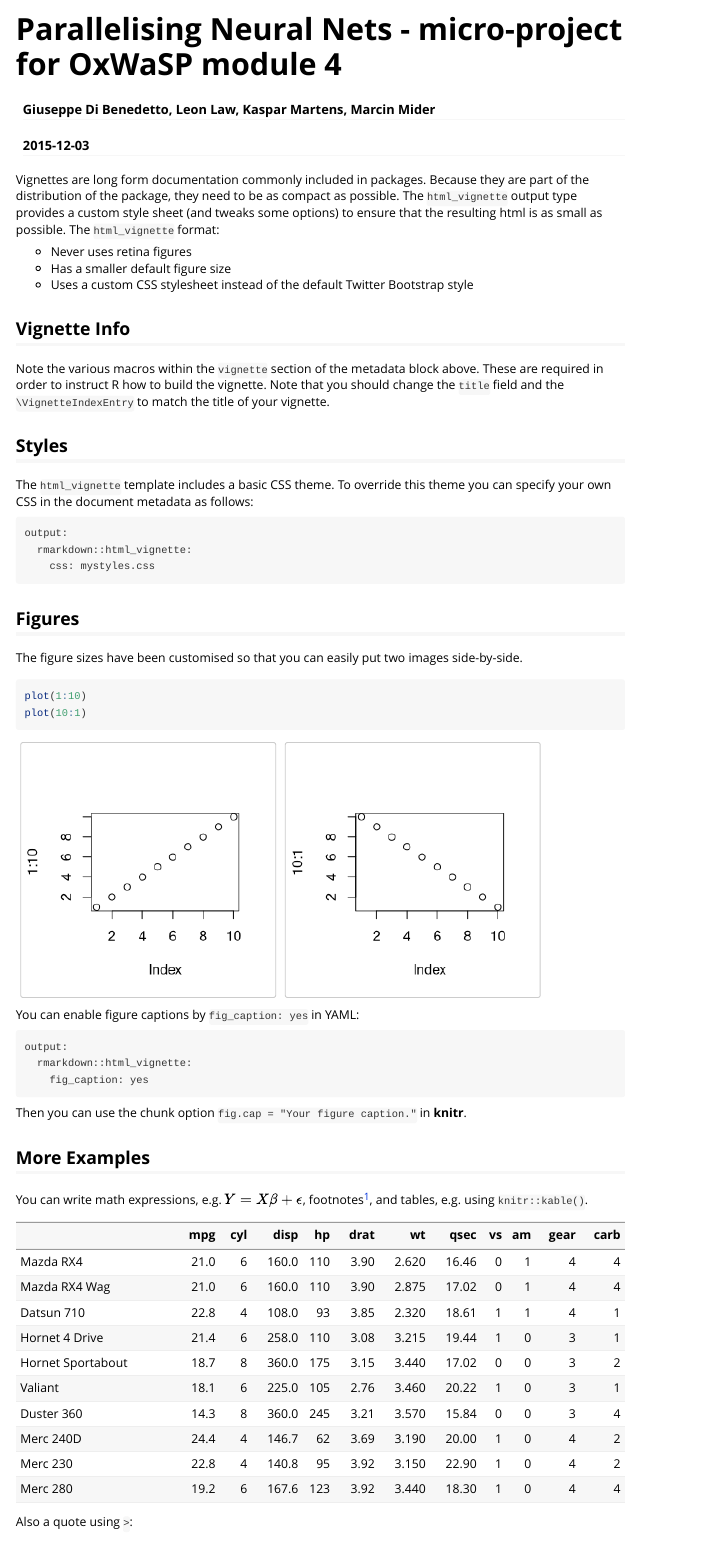
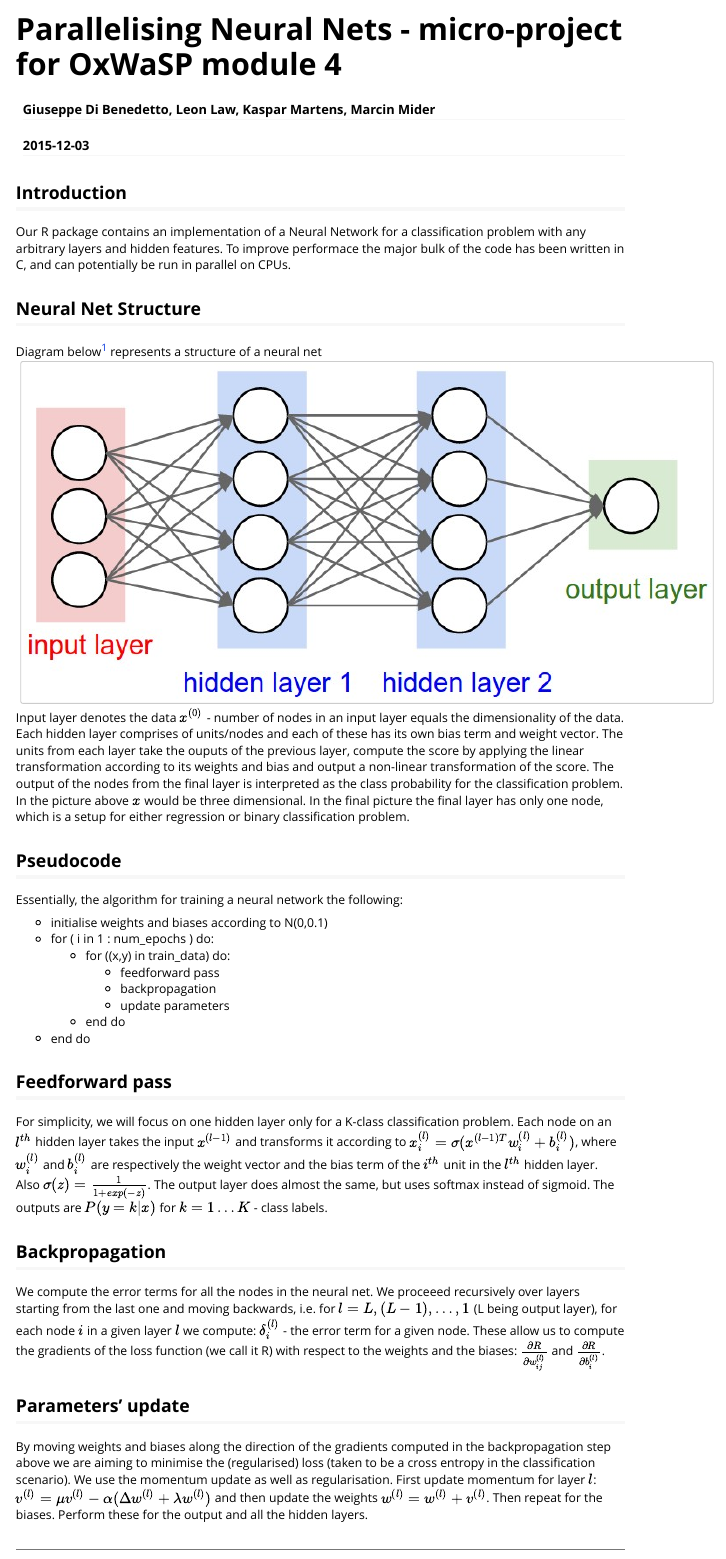
Before and after one commit to mmider/OxWaSPneuralnets, an R Markdown document (vignettes/NeuralNets.Rmd): the page in a window 1100 px wide, from its top. Rendered offline with R 4.5, knitr and Pandoc, with nearby package versions.

Commit message:
vignettes - almost done

````diff
--- a/vignettes/NeuralNets.Rmd
+++ b/vignettes/NeuralNets.Rmd
@@ -8,48 +8,32 @@ vignette: >
   %\VignetteEngine{knitr::rmarkdown}
   %\VignetteEncoding{UTF-8}
 ---
+## Introduction
+Our R package contains an implementation of a Neural Network for a classification problem with any arbitrary layers and hidden features. To improve performace the major bulk of the code has been written in C, and can potentially be run in parallel on CPUs.
 
-Vignettes are long form documentation commonly included in packages. Because they are part of the distribution of the package, they need to be as compact as possible. The `html_vignette` output type provides a custom style sheet (and tweaks some options) to ensure that the resulting html is as small as possible. The `html_vignette` format:
+## Neural Net Structure
+Diagram below^[image taken from http://cs231n.github.io/neural-networks-1/ website] represents a structure of a neural net
+![alt text](../figures/neural_net2.jpeg)
+Input layer denotes the data $x^{(0)}$ - number of nodes in an input layer equals the dimensionality of the data. Each hidden layer comprises of units/nodes and each of these has its own bias term and weight vector. The units from each layer take the ouputs of the previous layer, compute the score by applying the linear transformation according to its weights and bias and output a non-linear transformation of the score. The output of the nodes from the final layer is interpreted as the class probability for the classification problem. In the picture above $x$ would be three dimensional. In the final picture the final layer has only one node, which is a setup for either regression or binary classification problem.
 
-- Never uses retina figures
-- Has a smaller default figure size
-- Uses a custom CSS stylesheet instead of the default Twitter Bootstrap style
+## Pseudocode
+Essentially, the algorithm for training a neural network the following:
 
-## Vignette Info
+* initialise weights and biases according to N(0,0.1)
+* for ( i in 1 : num_epochs ) do:
+    * for ((x,y) in train_data) do:
+        * feedforward pass
+        * backpropagation
+        * update parameters
+    * end do
+* end do
 
-Note the various macros within the `vignette` section of the metadata block above. These are required in order to instruct R how to build the vignette. Note that you should change the `title` field and the `\VignetteIndexEntry` to match the title of your vignette.
+## Feedforward pass
+For simplicity, we will focus on one hidden layer only for a K-class classification problem.
+Each node on an $l^{th}$ hidden layer takes the input $x^{(l-1)}$ and transforms it according to $x_i^{(l)}=\sigma(x^{(l-1)T} w_i^{(l)}+b_i^{(l)})$, where $w_i^{(l)}$ and $b_i^{(l)}$ are respectively the weight vector and the bias term of the $i^{th}$ unit in the $l^{th}$ hidden layer. Also $\sigma(z)=\frac{1}{1+exp(-z)}$. The output layer does almost the same, but uses softmax instead of sigmoid. The outputs are $P(y = k|x)$ for $k=1\dots K$ - class labels.
 
-## Styles
+## Backpropagation
+We compute the error terms for all the nodes in the neural net. We proceeed recursively over layers starting from the last one and moving backwards, i.e. for $l=L,(L-1),\dots,1$ (L being output layer), for each node $i$ in a given layer $l$ we compute: $\delta_i^{(l)}$ - the error term for a given node. These allow us to compute the gradients of the loss function (we call it R) with respect to the weights and the biases: $\frac{\partial R}{\partial w_{ij}^{(l)}}$ and $\frac{\partial R}{\partial b_{i}^{(l)}}$.
 
-The `html_vignette` template includes a basic CSS theme. To override this theme you can specify your own CSS in the document metadata as follows:
-
-    output:
-      rmarkdown::html_vignette:
-        css: mystyles.css
-
-## Figures
-
-The figure sizes have been customised so that you can easily put two images side-by-side.
-
-```{r, fig.show='hold'}
-plot(1:10)
-plot(10:1)
-```
-
-You can enable figure captions by `fig_caption: yes` in YAML:
-
-    output:
-      rmarkdown::html_vignette:
-        fig_caption: yes
-
-Then you can use the chunk option `fig.cap = "Your figure caption."` in **knitr**.
-
-## More Examples
-
-You can write math expressions, e.g. $Y = X\beta + \epsilon$, footnotes^[A footnote here.], and tables, e.g. using `knitr::kable()`.
-
-```{r, echo=FALSE, results='asis'}
-knitr::kable(head(mtcars, 10))
-```
-
-Also a quote using `>`:
+## Parameters' update
+By moving weights and biases along the direction of the gradients computed in the backpropagation step above we are aiming to minimise the  (regularised) loss (taken to be a cross entropy in the classification scenario). We use the momentum update as well as regularisation. First update momentum for layer $l$: $v^{(l)} = \mu v^{(l)} - \alpha(\Delta w^{(l)}+\lambda w^{(l)})$ and then update the weights $w^{(l)} = w^{(l)} +v^{(l)}$. Then repeat for the biases. Perform these for the output and all the hidden layers.
````
Also changed, not shown: figures/neural_net2.jpeg (added), vignettes/NeuralNets.Rmd (3 more changed lines).
